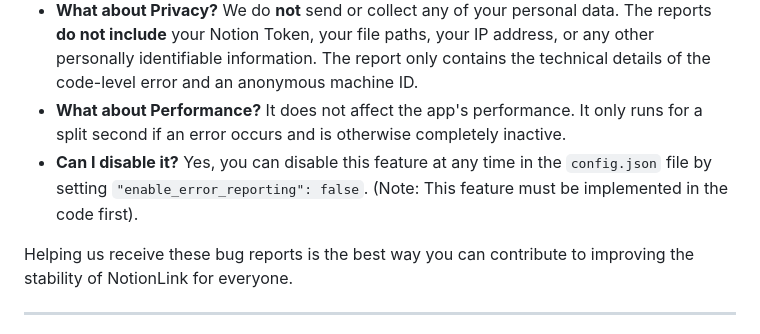
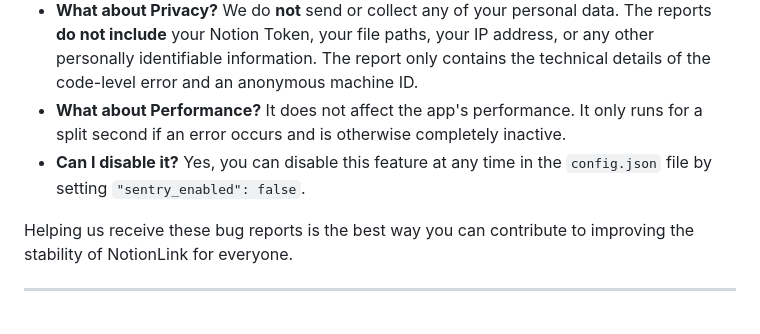
Before and after one commit to wladermisch/NotionLink, a Markdown page: README.md, the part around the change. Drawn GitHub-style.

Commit message:
Update error reporting configuration in README

```diff
--- a/README.md
+++ b/README.md
@@ -48,7 +48,7 @@ Best of all, it can monitor entire folders and automatically add links for new f
 * **What it does:** If the application crashes unexpectedly, Sentry automatically sends us an anonymous report about the crash. This helps us understand *what* went wrong so we can fix it in the next version.
 * **What about Privacy?** We do **not** send or collect any of your personal data. The reports **do not include** your Notion Token, your file paths, your IP address, or any other personally identifiable information. The report only contains the technical details of the code-level error and an anonymous machine ID.
 * **What about Performance?** It does not affect the app's performance. It only runs for a split second if an error occurs and is otherwise completely inactive.
-* **Can I disable it?** Yes, you can disable this feature at any time in the `config.json` file by setting `"enable_error_reporting": false`. (Note: This feature must be implemented in the code first).
+* **Can I disable it?** Yes, you can disable this feature at any time in the `config.json` file by setting `"sentry_enabled": false`.
 
 Helping us receive these bug reports is the best way you can contribute to improving the stability of NotionLink for everyone.
 
```
